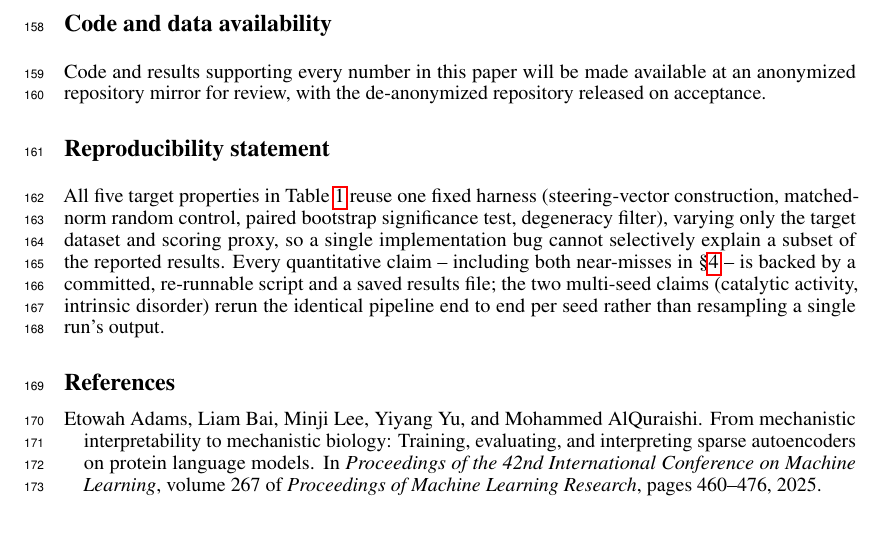
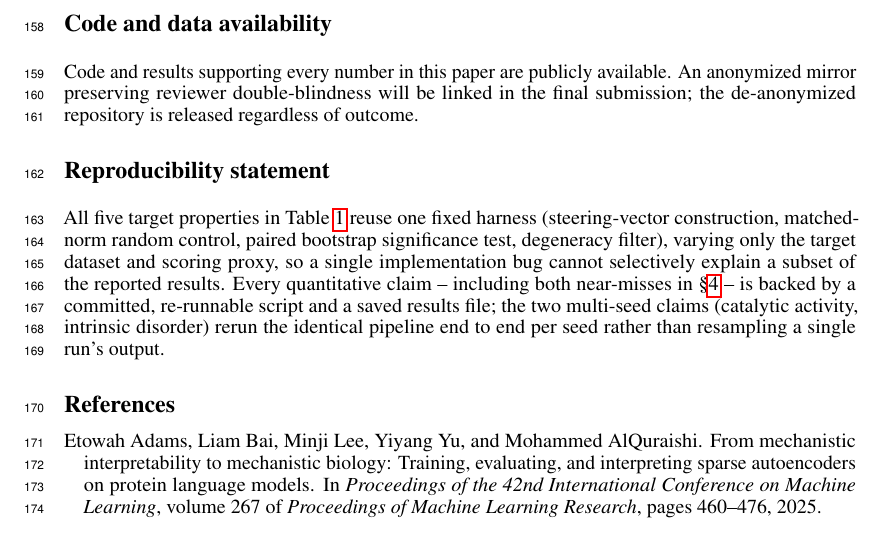
Before and after one commit to DIvkov575/esmplm-steering, a LaTeX paper (docs/submissions/icbinb-bio/paper.tex): part of page 6 of 6, cut so that both start at the same text. Compiled offline with pdfLaTeX.

Commit message:
Fix ICBINB-BIO code-availability language to match actual repo state
Previous wording implied an anonymized mirror already existed. It
doesn't yet -- that step requires an interactive visit to
anonymous.4open.science (paste the public repo URL, no safe
programmatic path exists), which only the repo owner should do.
Corrected the paper to state what's actually true now (public repo
exists) vs. what still needs a manual step before final submission.

```diff
--- a/docs/submissions/icbinb-bio/paper.tex
+++ b/docs/submissions/icbinb-bio/paper.tex
@@ -340,9 +340,10 @@ by a runnable script and a committed results file, checked against the
 paper's prose during preparation.
 
 \section*{Code and data availability}
-Code and results supporting every number in this paper will be made
-available at an anonymized repository mirror for review, with the
-de-anonymized repository released on acceptance.
+Code and results supporting every number in this paper are publicly
+available. An anonymized mirror preserving reviewer double-blindness will
+be linked in the final submission; the de-anonymized repository is
+released regardless of outcome.
 
 \section*{Reproducibility statement}
 All five target properties in Table~\ref{tab:sweep} reuse one fixed
```
Also changed, not shown: docs/submissions/icbinb-bio/paper.pdf.
